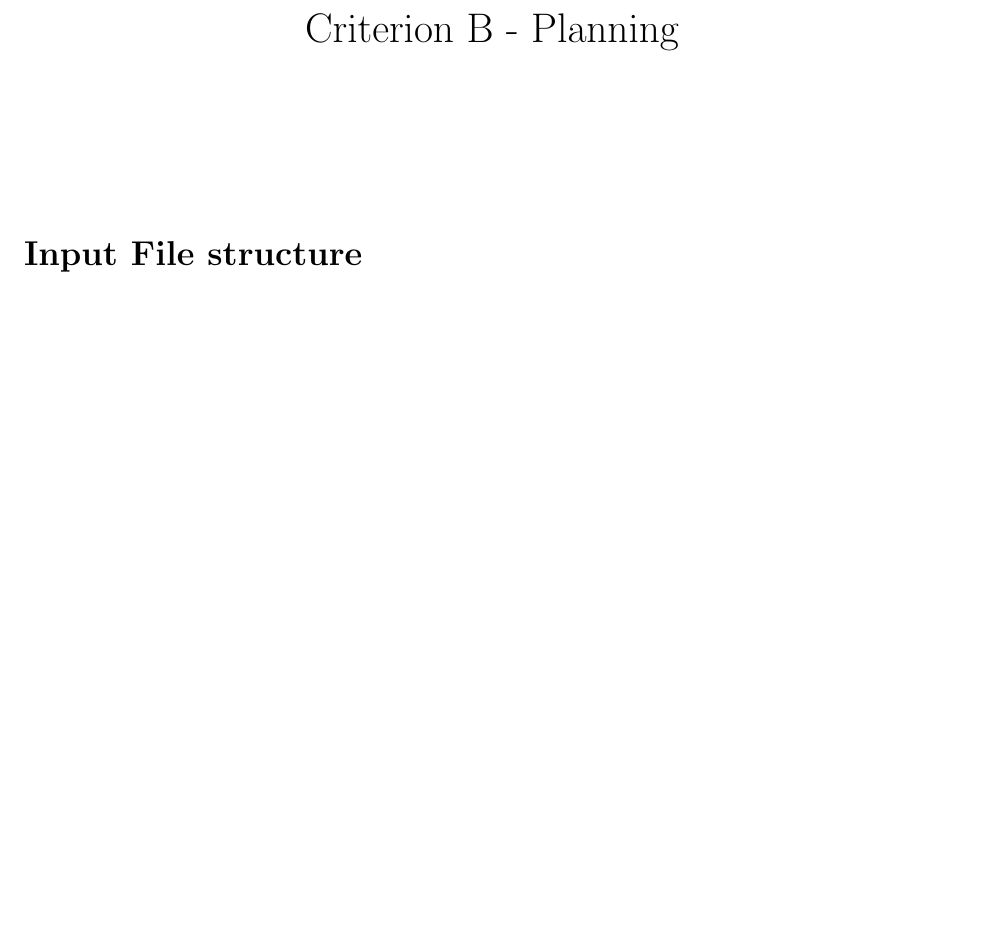
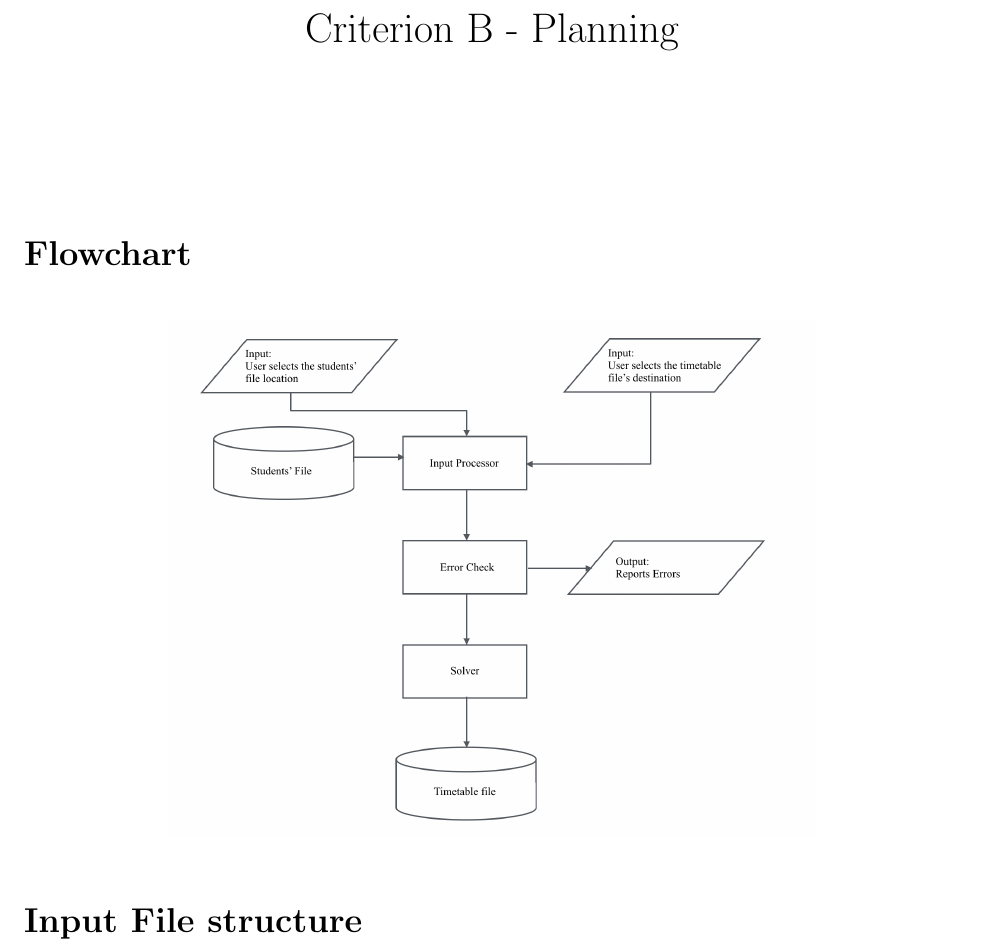
Before and after one commit to mpardalos/CS-Internal-Docs, a LaTeX document (Crit_B/Crit_B_Design.tex): part of page 1 of 3, cut so that both start at the same text, the shorter picture padded with empty space. Compiled offline with pdfLaTeX.

Commit message:
Move flowchart to Design

```diff
--- a/Crit_B/Crit_B_Design.tex
+++ b/Crit_B/Crit_B_Design.tex
@@ -3,6 +3,7 @@
 \usepackage[margin=1in]{geometry}
 \usepackage{graphicx}
     \graphicspath{{../media/}}
+\usepackage{float}
 
 \setlength{\parskip}{1em}
 \setlength{\parindent}{0em}
@@ -14,6 +15,13 @@
 \begin{document}
 \maketitle
 
+\section*{Flowchart}
+%
+\begin{figure}[H]
+    \centering
+    \includegraphics[height=0.4\textheight]{system_flowchart}
+\end{figure}
+%
 \section*{Input File structure}
 This is the structure of the input file. Column A will be ignored, and is used for labels.
 Then, each column corresponds to a class. The following rows contained data as per the
```
Also changed, not shown: Crit_C/Crit_C_Development.tex (+0 -5 lines).
